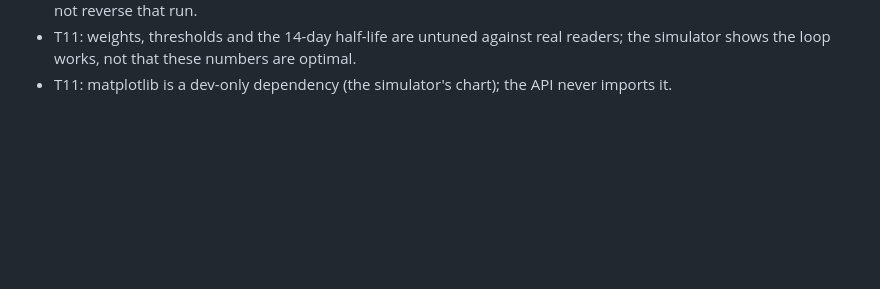
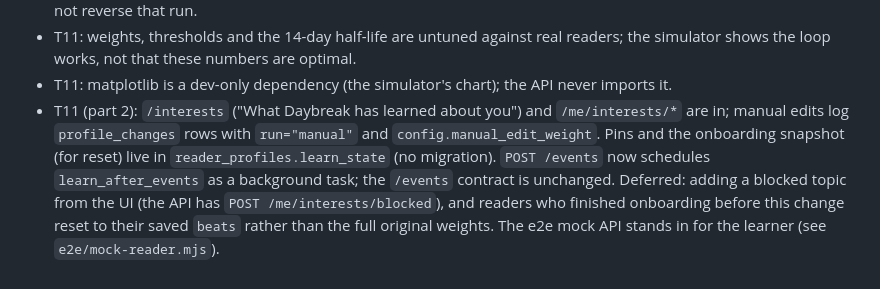
Before and after one commit to Abdul-Rafe8311/new-_helper, a Markdown page: TASKS.md, the part around one of its changes. GitHub-like rendering; blank space fills up the shorter version.

Commit message:
docs: tick T11 and note what part 2 deferred

```diff
--- a/TASKS.md
+++ b/TASKS.md
@@ -76,3 +76,4 @@
 - T11: retractions (`value: 0`) only cancel inside one learner run; undoing a skip after the run that counted it does not reverse that run.
 - T11: weights, thresholds and the 14-day half-life are untuned against real readers; the simulator shows the loop works, not that these numbers are optimal.
 - T11: matplotlib is a dev-only dependency (the simulator's chart); the API never imports it.
+- T11 (part 2): `/interests` ("What Daybreak has learned about you") and `/me/interests/*` are in; manual edits log `profile_changes` rows with `run="manual"` and `config.manual_edit_weight`. Pins and the onboarding snapshot (for reset) live in `reader_profiles.learn_state` (no migration). `POST /events` now schedules `learn_after_events` as a background task; the `/events` contract is unchanged. Deferred: adding a blocked topic from the UI (the API has `POST /me/interests/blocked`), and readers who finished onboarding before this change reset to their saved `beats` rather than the full original weights. The e2e mock API stands in for the learner (see `e2e/mock-reader.mjs`).
```
Also changed, not shown: other parts of TASKS.md (+1 -1 lines).
